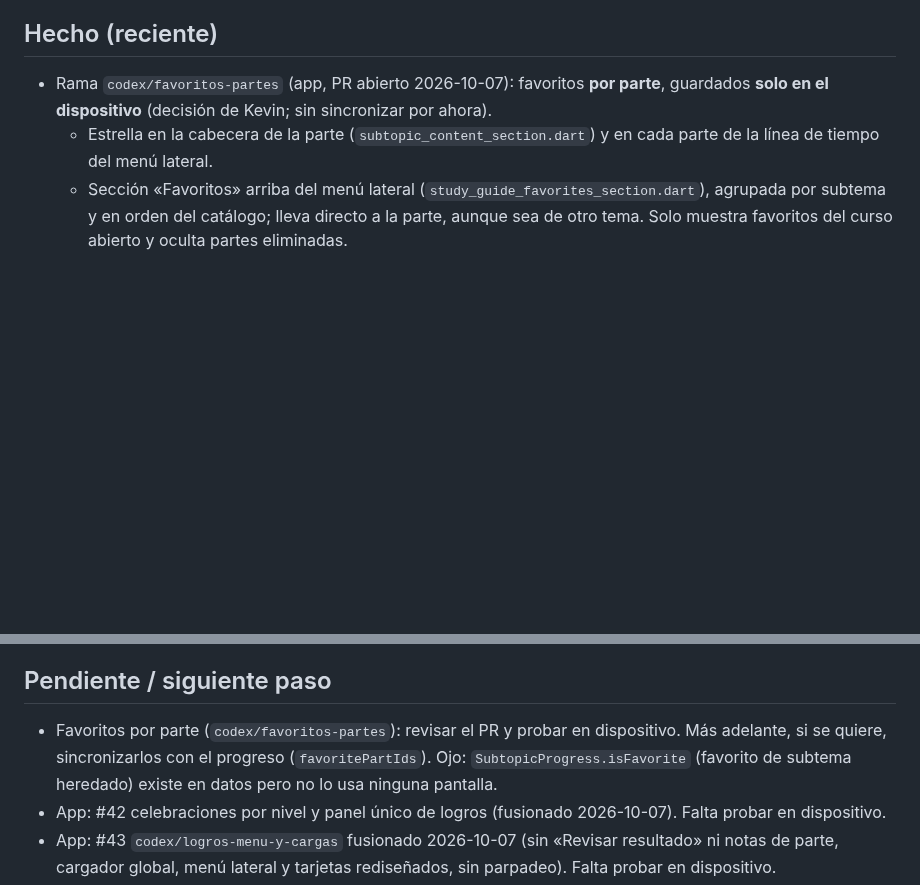
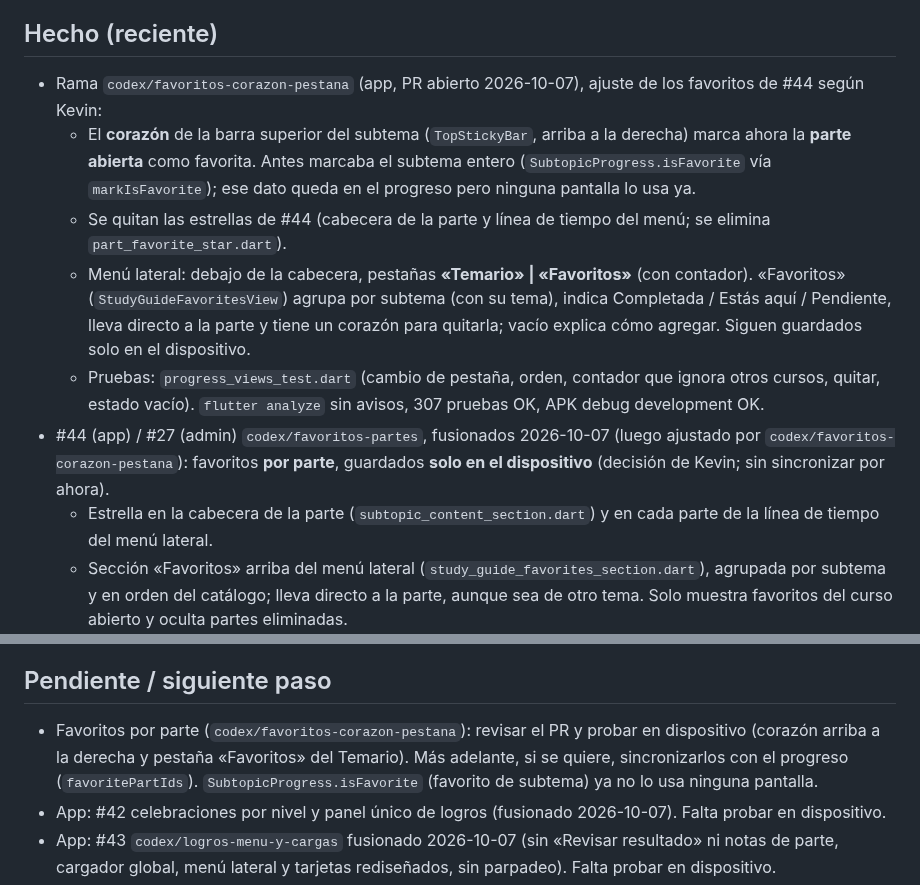
Before and after one commit to matecmi/ingresoYa_admin, a Markdown page: PROGRESO.md, 2 parts joined by grey strips. Rendered like a GitHub page; blank space fills up the shorter version.

Commit message:
Favoritos: corazón de la parte y pestaña en el Temario
El corazón de la barra superior marca la parte abierta (antes el subtema
entero) y se quitan las estrellas. El menú lateral tiene pestañas
«Temario» | «Favoritos»; Favoritos agrupa por subtema, lleva a la parte y
permite quitarla. PROGRESO actualizado en ambos proyectos.

Co-Authored-By: Claude Opus 5.5 <noreply@anthropic.com>

```diff
--- a/PROGRESO.md
+++ b/PROGRESO.md
@@ -8,7 +8,12 @@ _Última actualización: 2026-10-07_
 - `desarrollo` en `be901e6` (admin #26, solo PROGRESO); código en `bf200f9` (Merge PR #24). Functions en Node.js 22, desplegadas en test. Plantilla por parte (admin #23 / app #40) y secciones al instante (admin #24 / app #41) fusionadas y aprobadas (2026-10-06).
 
 ## Hecho (reciente)
-- Rama `codex/favoritos-partes` (app, PR abierto 2026-10-07): favoritos **por parte**, guardados **solo en el dispositivo** (decisión de Kevin; sin sincronizar por ahora).
+- Rama `codex/favoritos-corazon-pestana` (app, PR abierto 2026-10-07), ajuste de los favoritos de #44 según Kevin:
+  - El **corazón** de la barra superior del subtema (`TopStickyBar`, arriba a la derecha) marca ahora la **parte abierta** como favorita. Antes marcaba el subtema entero (`SubtopicProgress.isFavorite` vía `markIsFavorite`); ese dato queda en el progreso pero ninguna pantalla lo usa ya.
+  - Se quitan las estrellas de #44 (cabecera de la parte y línea de tiempo del menú; se elimina `part_favorite_star.dart`).
+  - Menú lateral: debajo de la cabecera, pestañas **«Temario» | «Favoritos»** (con contador). «Favoritos» (`StudyGuideFavoritesView`) agrupa por subtema (con su tema), indica Completada / Estás aquí / Pendiente, lleva directo a la parte y tiene un corazón para quitarla; vacío explica cómo agregar. Siguen guardados solo en el dispositivo.
+  - Pruebas: `progress_views_test.dart` (cambio de pestaña, orden, contador que ignora otros cursos, quitar, estado vacío). `flutter analyze` sin avisos, 307 pruebas OK, APK debug development OK.
+- #44 (app) / #27 (admin) `codex/favoritos-partes`, fusionados 2026-10-07 (luego ajustado por `codex/favoritos-corazon-pestana`): favoritos **por parte**, guardados **solo en el dispositivo** (decisión de Kevin; sin sincronizar por ahora).
   - Estrella en la cabecera de la parte (`subtopic_content_section.dart`) y en cada parte de la línea de tiempo del menú lateral.
   - Sección «Favoritos» arriba del menú lateral (`study_guide_favorites_section.dart`), agrupada por subtema y en orden del catálogo; lleva directo a la parte, aunque sea de otro tema. Solo muestra favoritos del curso abierto y oculta partes eliminadas.
   - `PartFavoritesStore` (dominio) + `SharedPreferencesPartFavoritesStore` (clave `part_favorites_v1|uid`) + `partFavoritesProvider`. Por cuenta; un toque antes de cargar no pisa la lista guardada; si el guardado falla, la estrella vuelve atrás.
@@ -44,7 +49,7 @@ _Última actualización: 2026-10-07_
 - Siguiente: validar ambas partes en la app y el logro «Subtema completado». Opcional: plantilla de dominio para este subtema.
 
 ## Pendiente / siguiente paso
-- Favoritos por parte (`codex/favoritos-partes`): revisar el PR y probar en dispositivo. Más adelante, si se quiere, sincronizarlos con el progreso (`favoritePartIds`). Ojo: `SubtopicProgress.isFavorite` (favorito de subtema heredado) existe en datos pero no lo usa ninguna pantalla.
+- Favoritos por parte (`codex/favoritos-corazon-pestana`): revisar el PR y probar en dispositivo (corazón arriba a la derecha y pestaña «Favoritos» del Temario). Más adelante, si se quiere, sincronizarlos con el progreso (`favoritePartIds`). `SubtopicProgress.isFavorite` (favorito de subtema) ya no lo usa ninguna pantalla.
 - App: #42 celebraciones por nivel y panel único de logros (fusionado 2026-10-07). Falta probar en dispositivo.
 - App: #43 `codex/logros-menu-y-cargas` fusionado 2026-10-07 (sin «Revisar resultado» ni notas de parte, cargador global, menú lateral y tarjetas rediseñados, sin parpadeo). Falta probar en dispositivo.
 - Plantilla por parte: admin #23 y app #40 fusionados en `desarrollo`. Las 6 partes de TEST ya tienen `part-exam-v1` (asociadas por Kevin desde el admin, verificado 2026-10-06). Falta desplegar `createExamAttempt` en TEST (`$env:FUNCTIONS_DISCOVERY_TIMEOUT=120; firebase deploy --only functions:createExamAttempt --project ingresoya-e5115`; desde Claude lo bloquea el modo automático, lo ejecuta Kevin) y probar en dispositivo.
```
